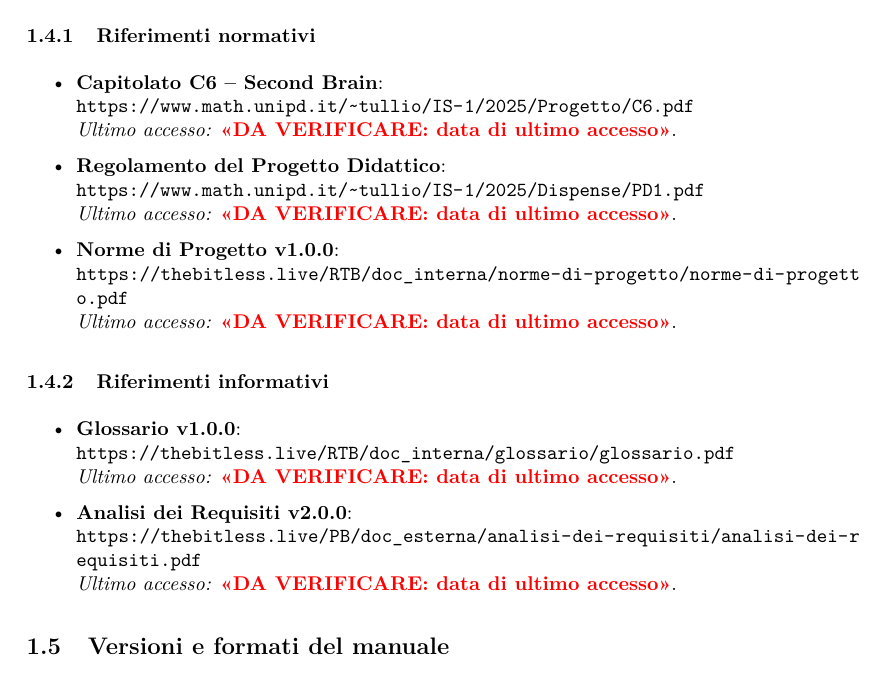
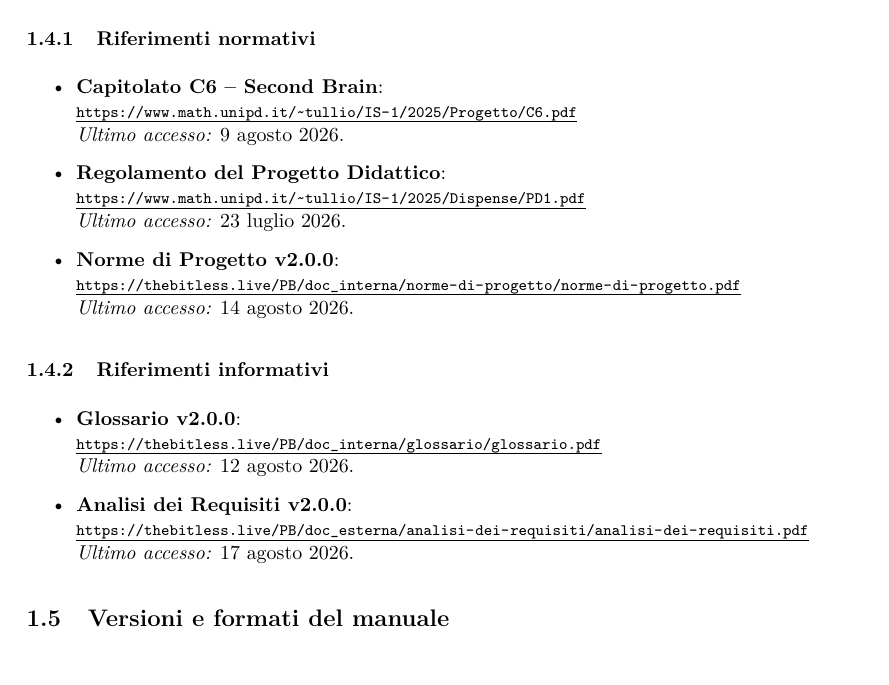
Before and after one commit to thebitless-group-swe/thebitless.github.io, a LaTeX document (PB/doc_esterna/manuale-utente/manuale-utente.tex): part of page 12 of 40, cut so that both start at the same text. Compiled offline with pdfLaTeX.

Commit message:
docs(manuale-utente): aggiornare i riferimenti e le date di ultimo accesso

```diff
--- a/PB/doc_esterna/manuale-utente/manuale-utente.tex
+++ b/PB/doc_esterna/manuale-utente/manuale-utente.tex
@@ -317,28 +317,28 @@ $ docker --version
 \label{sec:riferimenti-normativi}
 \begin{itemize}
     \item \textbf{Capitolato C6 -- Second Brain}: \\
-    \url{https://www.math.unipd.it/~tullio/IS-1/2025/Progetto/C6.pdf} \\
-    \textit{Ultimo accesso:} \daverificare{data di ultimo accesso}.
+    \linklungo{https://www.math.unipd.it/~tullio/IS-1/2025/Progetto/C6.pdf} \\
+    \textit{Ultimo accesso:} 9 agosto 2026.
 
     \item \textbf{Regolamento del Progetto Didattico}: \\
-    \url{https://www.math.unipd.it/~tullio/IS-1/2025/Dispense/PD1.pdf} \\
-    \textit{Ultimo accesso:} \daverificare{data di ultimo accesso}.
+    \linklungo{https://www.math.unipd.it/~tullio/IS-1/2025/Dispense/PD1.pdf} \\
+    \textit{Ultimo accesso:} 23 luglio 2026.
 
-    \item \textbf{Norme di Progetto v1.0.0}: \\
-    \url{https://thebitless.live/RTB/doc_interna/norme-di-progetto/norme-di-progetto.pdf} \\
-    \textit{Ultimo accesso:} \daverificare{data di ultimo accesso}.
+    \item \textbf{Norme di Progetto v2.0.0}: \\
+    \linklungo{https://thebitless.live/PB/doc_interna/norme-di-progetto/norme-di-progetto.pdf} \\
+    \textit{Ultimo accesso:} 14 agosto 2026.
 \end{itemize}
 
 \subsubsection{Riferimenti informativi}
 \label{sec:riferimenti-informativi}
 \begin{itemize}
-    \item \textbf{Glossario v1.0.0}: \\
-    \url{https://thebitless.live/RTB/doc_interna/glossario/glossario.pdf} \\
-    \textit{Ultimo accesso:} \daverificare{data di ultimo accesso}.
+    \item \textbf{Glossario v2.0.0}: \\
+    \linklungo{https://thebitless.live/PB/doc_interna/glossario/glossario.pdf} \\
+    \textit{Ultimo accesso:} 12 agosto 2026.
 
     \item \textbf{Analisi dei Requisiti v2.0.0}: \\
-    \url{https://thebitless.live/PB/doc_esterna/analisi-dei-requisiti/analisi-dei-requisiti.pdf} \\
-    \textit{Ultimo accesso:} \daverificare{data di ultimo accesso}.
+    \linklungo{https://thebitless.live/PB/doc_esterna/analisi-dei-requisiti/analisi-dei-requisiti.pdf} \\
+    \textit{Ultimo accesso:} 17 agosto 2026.
 \end{itemize}
 
 \subsection{Versioni e formati del manuale}
```
